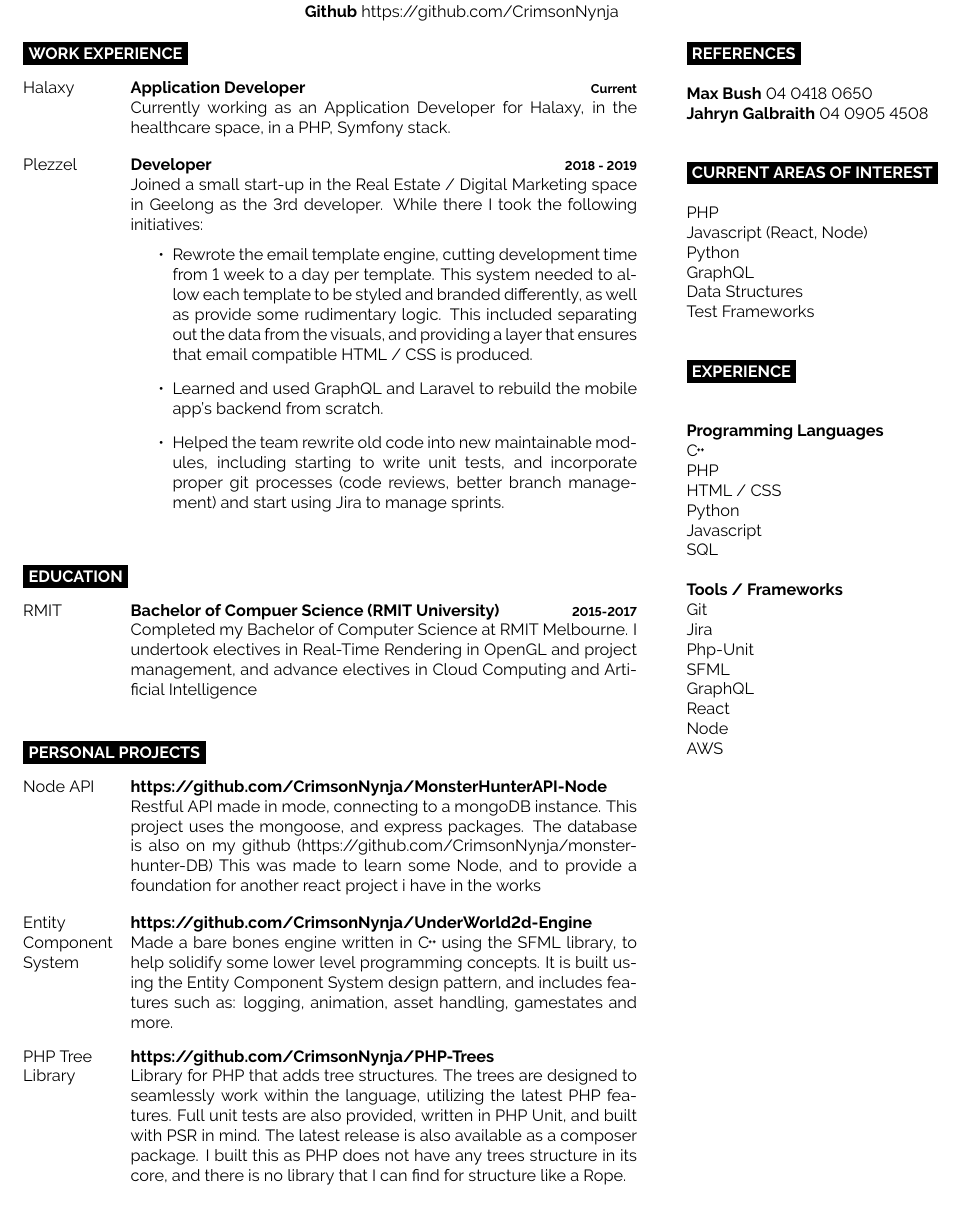
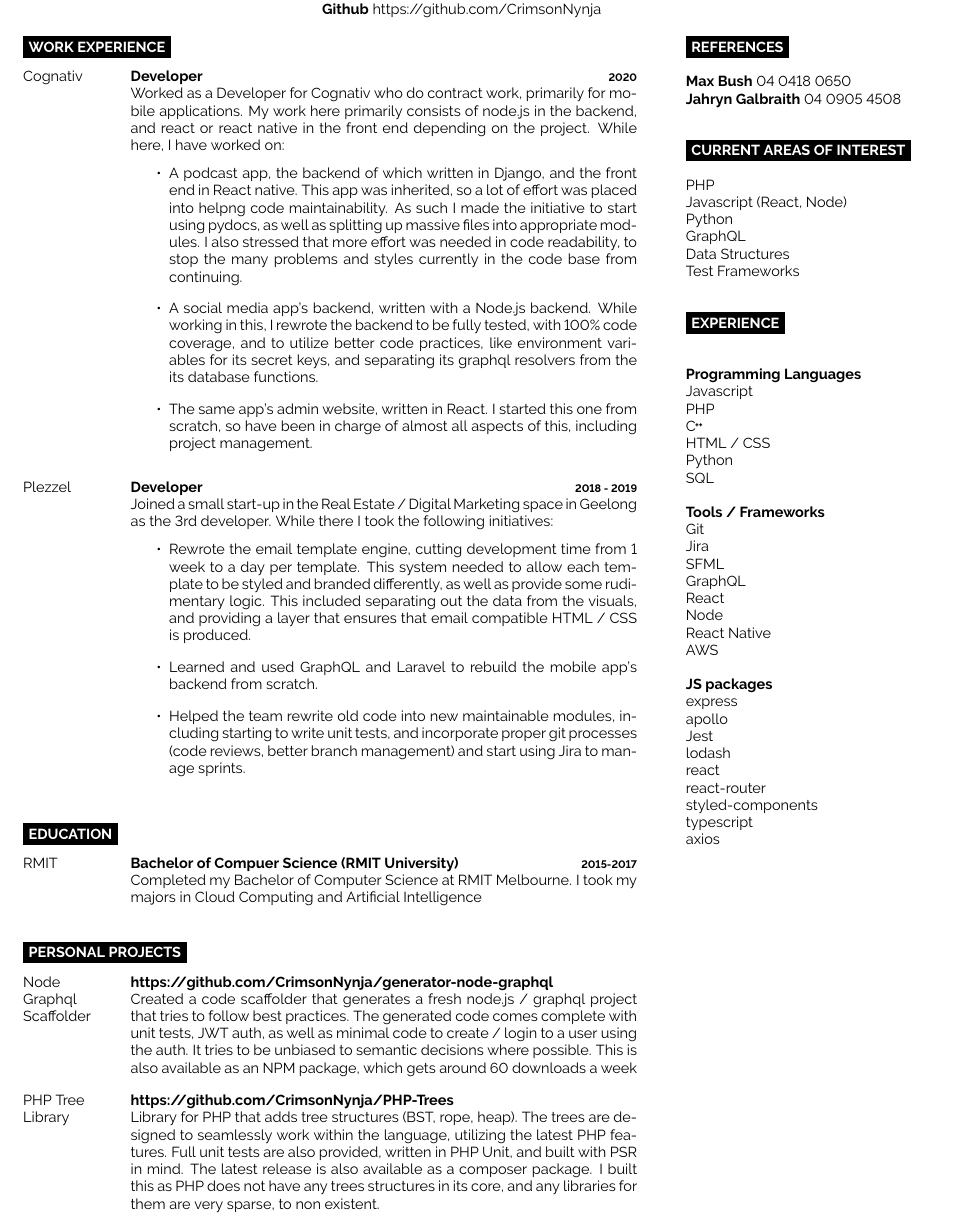
Before and after one commit to CrimsonNynja/Resume, a LaTeX CV (Resume.tex): part of the page, cut so that both start at the same text. Compiled offline with pdfLaTeX.

Commit message:
updated with new job and git projects

```diff
--- a/Resume.tex
+++ b/Resume.tex
@@ -1,4 +1,4 @@
-\documentclass[9pt]{developercv}
+\documentclass[8pt]{developercv}
 
 \newcommand{\CC}{C\nolinebreak\hspace{-.05em}\raisebox{.4ex}{\tiny\bf +}\nolinebreak\hspace{-.10em}\raisebox{.4ex}{\tiny\bf +}}
 \def\CC{{C\nolinebreak[4]\hspace{-.05em}\raisebox{.4ex}{\tiny\bf ++}}}
@@ -17,10 +17,17 @@
 		\cvsect{Work Experience}
 		\begin{entrylist}	%work experience%
 			\entry
-				{Halaxy}
-				{Application Developer}
-				{Current}
-				{Currently working as an Application Developer for Halaxy, in the healthcare space, in a PHP, Symfony stack.}
+				{Cognativ}
+				{Developer}
+				{2020}
+				{Worked as a Developer for Cognativ who do contract work, primarily for mobile applications. My work here primarily consists of node.js in the backend, and react or react native in the front end depending on the project.
+				While here, I have worked on:
+				\begin{itemize}
+					\item A podcast app, the backend of which written in Django, and the front end in React native. This app was inherited, so a lot of effort was placed into helpng code maintainability. As such I made the initiative to start using pydocs, as well as splitting up massive files into appropriate modules. I also stressed that more effort was needed in code readability, to stop the many problems and styles currently in the code base from continuing.
+					\item A social media app's backend, written with a Node.js backend. While working in this, I rewrote the backend to be fully tested, with 100\% code coverage, and to utilize better code practices, like environment variables for its secret keys, and separating its graphql resolvers from the its database functions.
+					\item The same app's admin website, written in React. I started this one from scratch, so have been in charge of almost all aspects of this, including project management.
+				\end{itemize}
+				}
 			\entry
 				{Plezzel}
 				{Developer}
@@ -39,29 +46,22 @@
 				{RMIT}
 				{Bachelor of Compuer Science (RMIT University)}
 				{2015-2017}
-				{Completed my Bachelor of Computer Science at RMIT Melbourne. I undertook electives in Real-Time Rendering in OpenGL and project management, and advance electives in Cloud Computing and Artificial Intelligence }
+				{Completed my Bachelor of Computer Science at RMIT Melbourne. I took my majors in Cloud Computing and Artificial Intelligence }
 		\end{entrylist}
 		\cvsect{Personal Projects}  %add a reasoning for each of these to exist%
-		\begin{entrylist}	%node API%
+		\begin{entrylist}	%yeoman%
 			\entry
-				{Node API}
-				{https://github.com/CrimsonNynja/MonsterHunterAPI-Node}
+				{Node\newline Graphql\newline Scaffolder}
+				{https://github.com/CrimsonNynja/generator-node-graphql}
 				{}
-				{Restful API made in mode, connecting to a mongoDB instance. This project uses the mongoose, and express packages. The database is also on my github (https://github.com/CrimsonNynja/monster-hunter-DB) This was made to learn some Node, and to provide a foundation for another react project i have in the works}
-		\end{entrylist}
-		\begin{entrylist}	%ECS%
-			\entry
-				{Entity\newline Component\newline System}
-				{https://github.com/CrimsonNynja/UnderWorld2d-Engine}
-				{}
-				{Made a bare bones engine written in \CC \ using the SFML library, to help solidify some lower level programming concepts. It is built using the Entity Component System design pattern, and includes features such as: logging, animation, asset handling, gamestates and more.}
+				{Created a code scaffolder that generates a fresh node.js / graphql project that tries to follow best practices. The generated code comes complete with unit tests, JWT auth, as well as minimal code to create / login to a user using the auth. It tries to be unbiased to semantic decisions where possible. This is also available as an NPM package, which gets around 60 downloads a week}
 		\end{entrylist}
 		\begin{entrylist}	%php trees%
 			\entry
 				{PHP Tree\newline Library}
 				{https://github.com/CrimsonNynja/PHP-Trees}
 				{}
-				{Library for PHP that adds tree structures. The trees are designed to seamlessly work within the language, utilizing the latest PHP features. Full unit tests are also provided, written in PHP Unit, and built with PSR in mind. The latest release is also available as a composer package. I built this as PHP does not have any trees structure in its core, and there is no library that I can find for structure like a Rope. }
+				{Library for PHP that adds tree structures (BST, rope, heap). The trees are designed to seamlessly work within the language, utilizing the latest PHP features. Full unit tests are also provided, written in PHP Unit, and built with PSR in mind. The latest release is also available as a composer package. I built this as PHP does not have any trees structures in its core, and any libraries for them are very sparse, to non existent. }
 		\end{entrylist}
 	\end{minipage}
 \begin{minipage}[t]{0.05\textwidth}
@@ -82,22 +82,33 @@
 
 		\cvsect{experience}\\
 		\\\textbf{Programming Languages}\\
+		{Javascript}\\
+		{PHP}\\
 		{\CC}\\
-		{PHP}\\
 		{HTML / CSS}\\
 		{Python}\\
-		{Javascript}\\
 		{SQL}\\
 
 		\textbf{Tools / Frameworks}\\
 		{Git}\\
 		{Jira}\\
-		{Php-Unit}\\
 		{SFML}\\
 		{GraphQL}\\
 		{React}\\
 		{Node}\\
+		{React Native}\\
 		{AWS}\\
+
+		\textbf{JS packages}\\
+		{express}\\
+		{apollo}\\
+		{Jest}\\
+		{lodash}\\
+		{react}\\
+		{react-router}\\
+		{styled-components}\\
+		{typescript}\\
+		{axios}\\
 
 	\end{minipage}
 \end{document}
```
Also changed, not shown: Resume.pdf.
